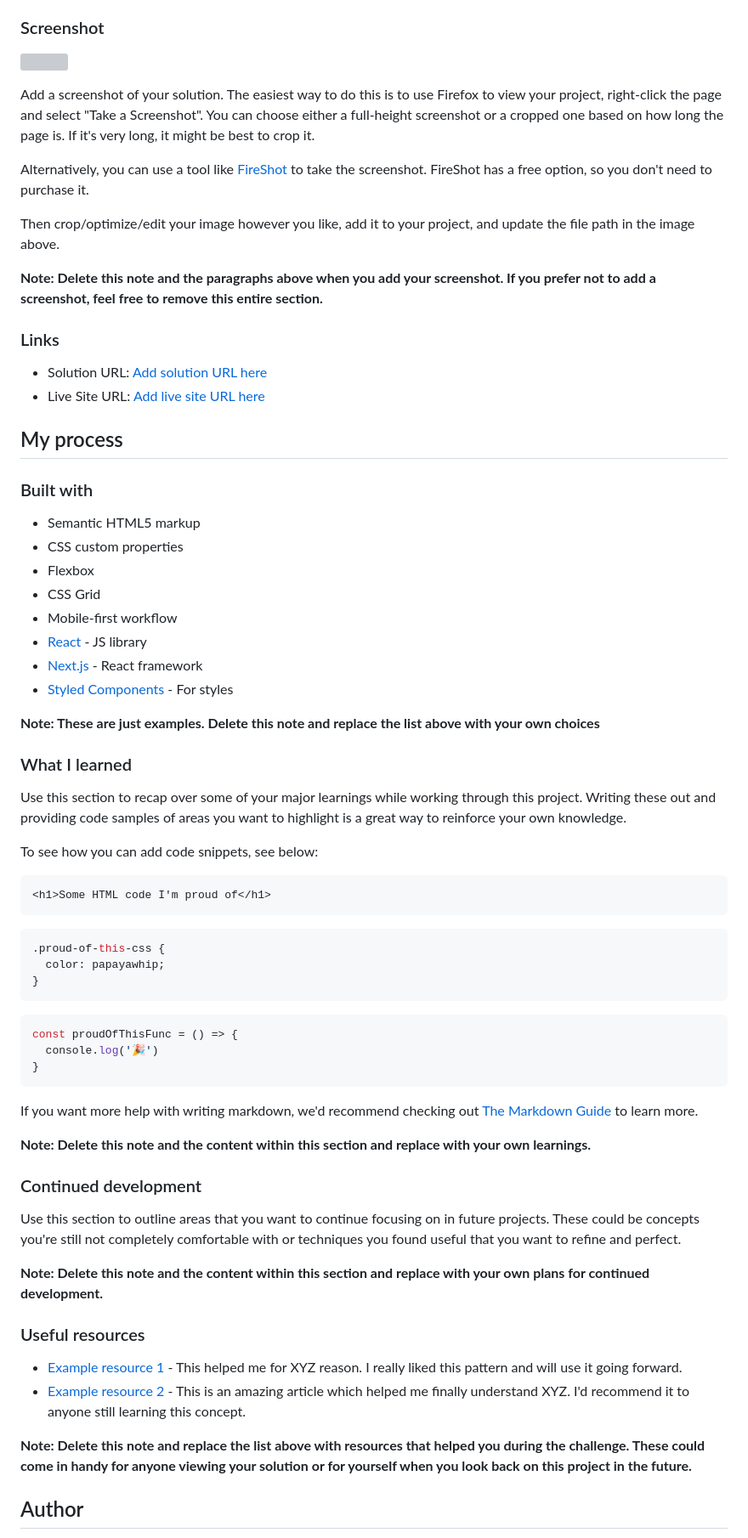
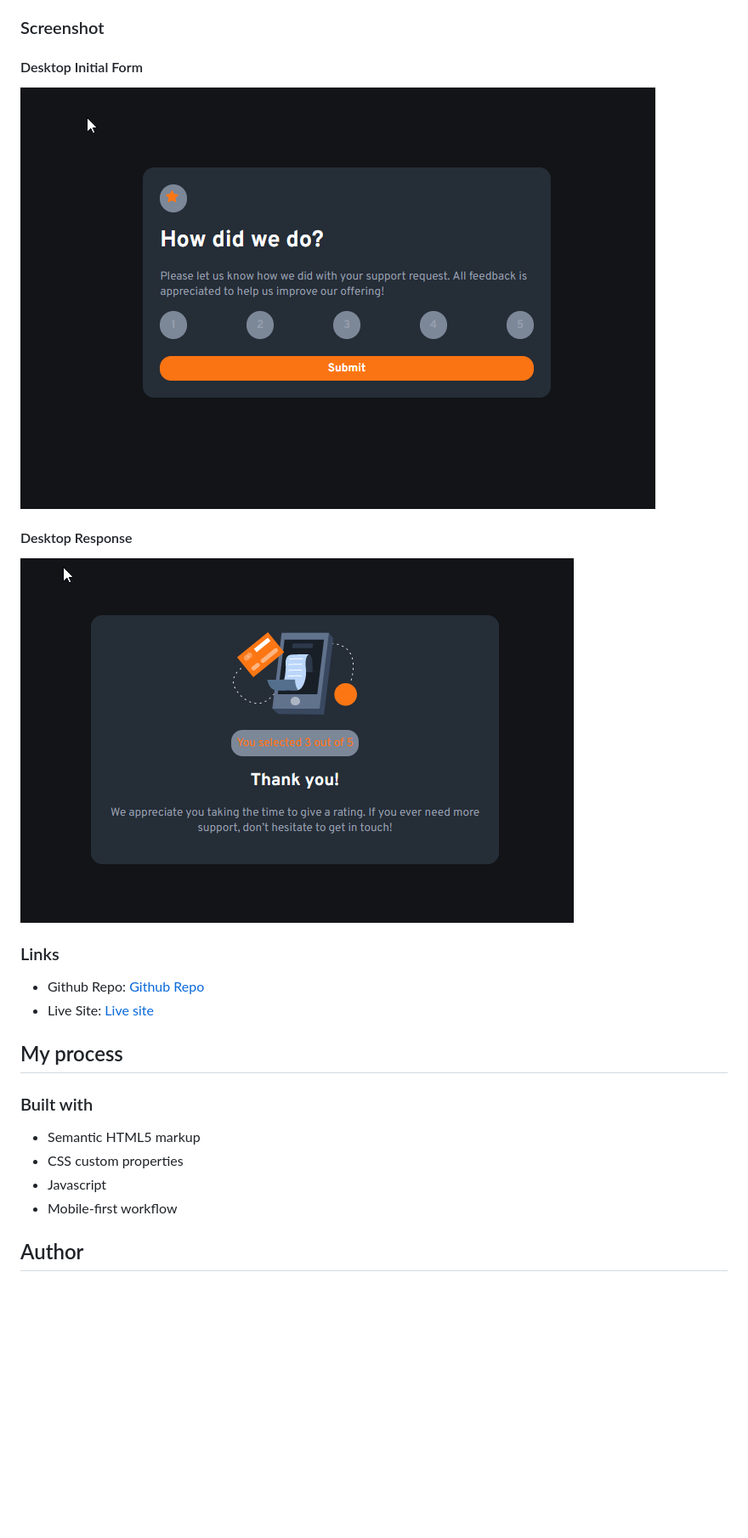
Before and after one commit to cmdarcy/9-12-interactiveRating, a Markdown page: README.md, the part around the change printed below. Shown: that part at 85% size. Rendered like a GitHub page; pictures changed too: images/desktopFinalForm.png (added), images/desktopFinalResponse.png (added); blank space fills up the shorter version; grey boxes are pictures that could not be loaded.

Commit message:
finalize readme, upload sample screenshots

````diff
--- a/README.md
+++ b/README.md
@@ -31,20 +28,17 @@ Users should be able to:
 
 ### Screenshot
 
-![](./screenshot.jpg)
+#### Desktop Initial Form
+![](./images/desktopFinalForm.png)
 
-Add a screenshot of your solution. The easiest way to do this is to use Firefox to view your project, right-click the page and select "Take a Screenshot". You can choose either a full-height screenshot or a cropped one based on how long the page is. If it's very long, it might be best to crop it.
+#### Desktop Response
+![](./images/desktopFinalResponse.png)
 
-Alternatively, you can use a tool like [FireShot](https://getfireshot.com/) to take the screenshot. FireShot has a free option, so you don't need to purchase it.
-
-Then crop/optimize/edit your image however you like, add it to your project, and update the file path in the image above.
-
-**Note: Delete this note and the paragraphs above when you add your screenshot. If you prefer not to add a screenshot, feel free to remove this entire section.**
 
 ### Links
 
-- Solution URL: [Add solution URL here](https://your-solution-url.com)
-- Live Site URL: [Add live site URL here](https://your-live-site-url.com)
+- Github Repo: [Github Repo](https://github.com/cmdarcy/9-12-interactiveRating)
+- Live Site: [Live site](https://cmdarcy.github.io/9-12-interactiveRating/)
 
 ## My process
 
@@ -52,51 +46,8 @@ Then crop/optimize/edit your image however you like, add it to your project, and
 
 - Semantic HTML5 markup
 - CSS custom properties
-- Flexbox
-- CSS Grid
+- Javascript
 - Mobile-first workflow
-- [React](https://reactjs.org/) - JS library
-- [Next.js](https://nextjs.org/) - React framework
-- [Styled Components](https://styled-components.com/) - For styles
-
-**Note: These are just examples. Delete this note and replace the list above with your own choices**
-
-### What I learned
-
-Use this section to recap over some of your major learnings while working through this project. Writing these out and providing code samples of areas you want to highlight is a great way to reinforce your own knowledge.
-
-To see how you can add code snippets, see below:
-
-```html
-<h1>Some HTML code I'm proud of</h1>
-```
-```css
-.proud-of-this-css {
-  color: papayawhip;
-}
-```
-```js
-const proudOfThisFunc = () => {
-  console.log('🎉')
-}
-```
-
-If you want more help with writing markdown, we'd recommend checking out [The Markdown Guide](https://www.markdownguide.org/) to learn more.
-
-**Note: Delete this note and the content within this section and replace with your own learnings.**
-
-### Continued development
-
-Use this section to outline areas that you want to continue focusing on in future projects. These could be concepts you're still not completely comfortable with or techniques you found useful that you want to refine and perfect.
-
-**Note: Delete this note and the content within this section and replace with your own plans for continued development.**
-
-### Useful resources
-
-- [Example resource 1](https://www.example.com) - This helped me for XYZ reason. I really liked this pattern and will use it going forward.
-- [Example resource 2](https://www.example.com) - This is an amazing article which helped me finally understand XYZ. I'd recommend it to anyone still learning this concept.
-
-**Note: Delete this note and replace the list above with resources that helped you during the challenge. These could come in handy for anyone viewing your solution or for yourself when you look back on this project in the future.**
 
 ## Author
 
````
Also changed, not shown: other parts of README.md (+4 -16 lines).
